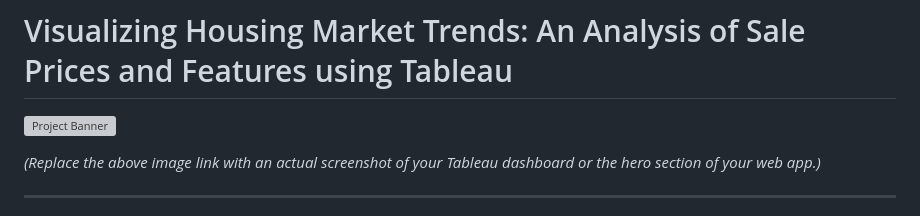
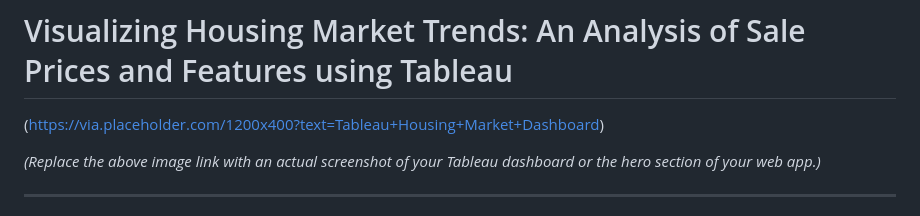
Before and after one commit to Krash29/housing-market-trends-tableau, a Markdown page: README.md, the part around the change. Drawn GitHub-style; grey boxes are pictures that could not be loaded.

```diff
--- a/README.md
+++ b/README.md
@@ -1,6 +1,6 @@
 # Visualizing Housing Market Trends: An Analysis of Sale Prices and Features using Tableau
 
-![Project Banner](https://via.placeholder.com/1200x400?text=Tableau+Housing+Market+Dashboard)
+(https://via.placeholder.com/1200x400?text=Tableau+Housing+Market+Dashboard)
 
 *(Replace the above image link with an actual screenshot of your Tableau dashboard or the hero section of your web app.)*
 
```
